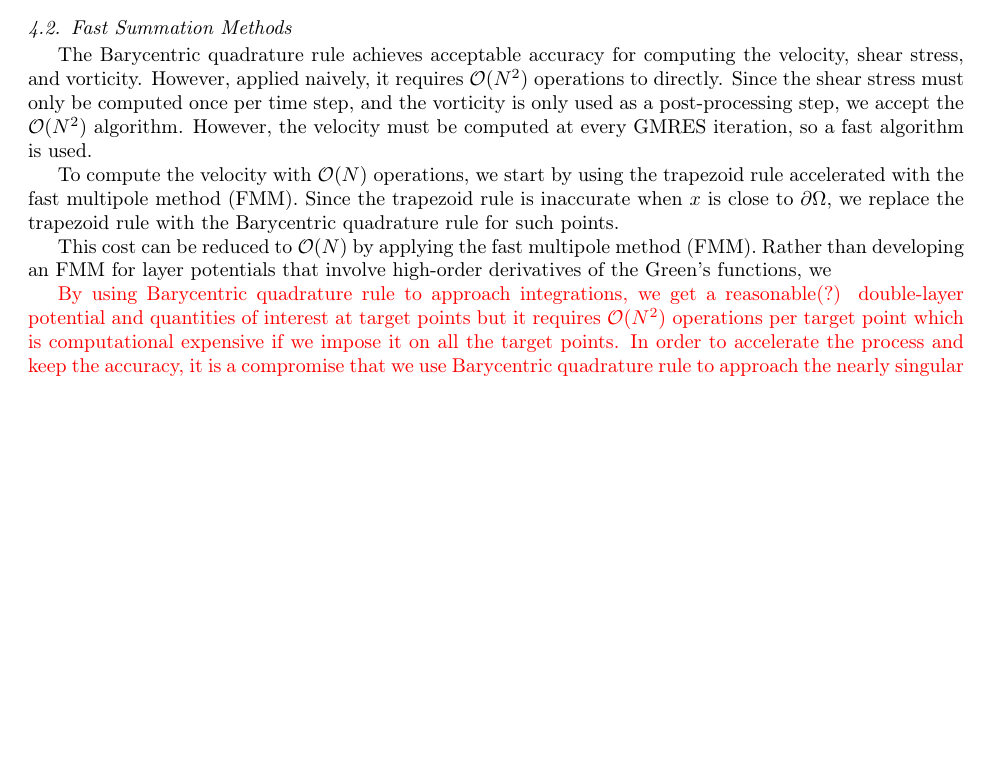
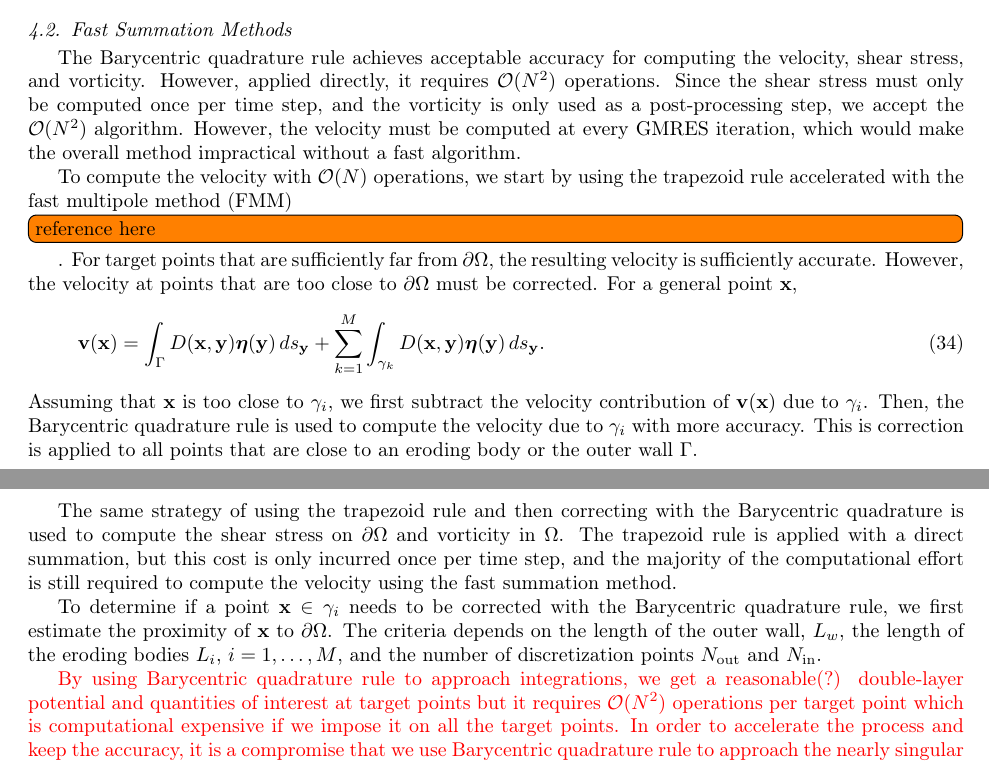
Before and after one commit to quaife/erosion, a LaTeX paper (docs/transport/erosion_transport.tex): part of page 5 of 10 before the commit and two parts of pages 5 and 6 of 10 after it, the two joined at a grey line, cut so that both start at the same text, the shorter picture padded with empty space. Compiled offline with pdfLaTeX.

Commit message:
worked on numerics

```diff
--- a/docs/transport/erosion_transport.tex
+++ b/docs/transport/erosion_transport.tex
@@ -384,23 +384,41 @@ is used, and the resulting Barycentric quadrature formula is
 \label{sec:fmm}
 The Barycentric quadrature rule achieves acceptable accuracy for
 computing the velocity, shear stress, and vorticity.  However, applied
-naively, it requires $\mathcal{O}(N^2)$ operations to directly.  Since
-the shear stress must only be computed once per time step, and the
-vorticity is only used as a post-processing step, we accept the
-$\mathcal{O}(N^2)$ algorithm.  However, the velocity must be computed at
-every GMRES iteration, so a fast algorithm is used.
+directly, it requires $\mathcal{O}(N^2)$ operations.  Since the shear
+stress must only be computed once per time step, and the vorticity is
+only used as a post-processing step, we accept the $\mathcal{O}(N^2)$
+algorithm.  However, the velocity must be computed at every GMRES
+iteration, which would make the overall method impractical without a
+fast algorithm.
 
 To compute the velocity with $\mathcal{O}(N)$ operations, we start by
 using the trapezoid rule accelerated with the fast multipole method
-(FMM). Since the trapezoid rule is inaccurate when $x$ is close to
-$\bd\Omega$, we replace the trapezoid rule with the Barycentric
-quadrature rule for such points.
+(FMM) \todo[inline]{reference here}. For target points that are
+sufficiently far from $\bd\Omega$, the resulting velocity is
+sufficiently accurate.  However, the velocity at points that are too
+close to $\bd\Omega$ must be corrected.  For a general point $\xx$,
+\begin{align}
+  \vv(\xx) = \int_{\Gamma} D(\xx,\yy) \eeta(\yy)\, ds_\yy +
+    \sum_{k=1}^{M} \int_{\gamma_k} D(\xx,\yy) \eeta(\yy)\, ds_\yy.
+\end{align}
+Assuming that $\xx$ is too close to $\gamma_i$, we first subtract the
+velocity contribution of $\vv(\xx)$ due to $\gamma_i$.  Then, the
+Barycentric quadrature rule is used to compute the velocity due to
+$\gamma_i$ with more accuracy.  This is correction is applied to all
+points that are close to an eroding body or the outer wall $\Gamma$.
 
-This
-cost can be reduced to $\mathcal{O}(N)$ by applying the fast multipole
-method (FMM).  Rather than developing an FMM for layer potentials that
-involve high-order derivatives of the Green's functions, we
+The same strategy of using the trapezoid rule and then correcting with
+the Barycentric quadrature is used to compute the shear stress on
+$\bd\Omega$ and vorticity in $\Omega$.  The trapezoid rule is applied
+with a direct summation, but this cost is only incurred once per time
+step, and the majority of the computational effort is still required to
+compute the velocity using the fast summation method.
 
+To determine if a point $\xx \in \gamma_i$ needs to be corrected with
+the Barycentric quadrature rule, we first estimate the proximity of
+$\xx$ to $\bd\Omega$.  The criteria depends on the length of the outer
+wall, $L_w$, the length of the eroding bodies $L_i$, $i=1,\ldots,M$, and
+the number of discretization points $N_\out$ and $N_\iin$.
 
 
 {\color{red}
```
